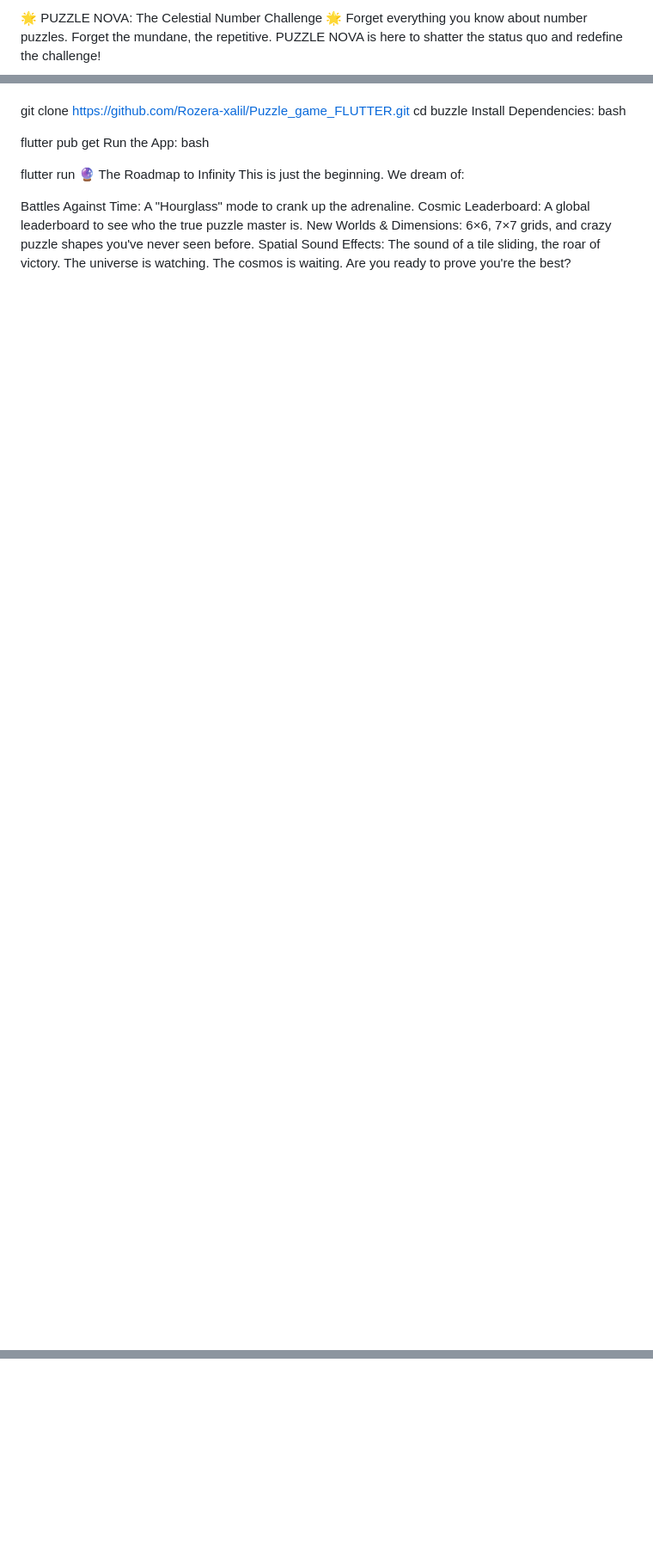
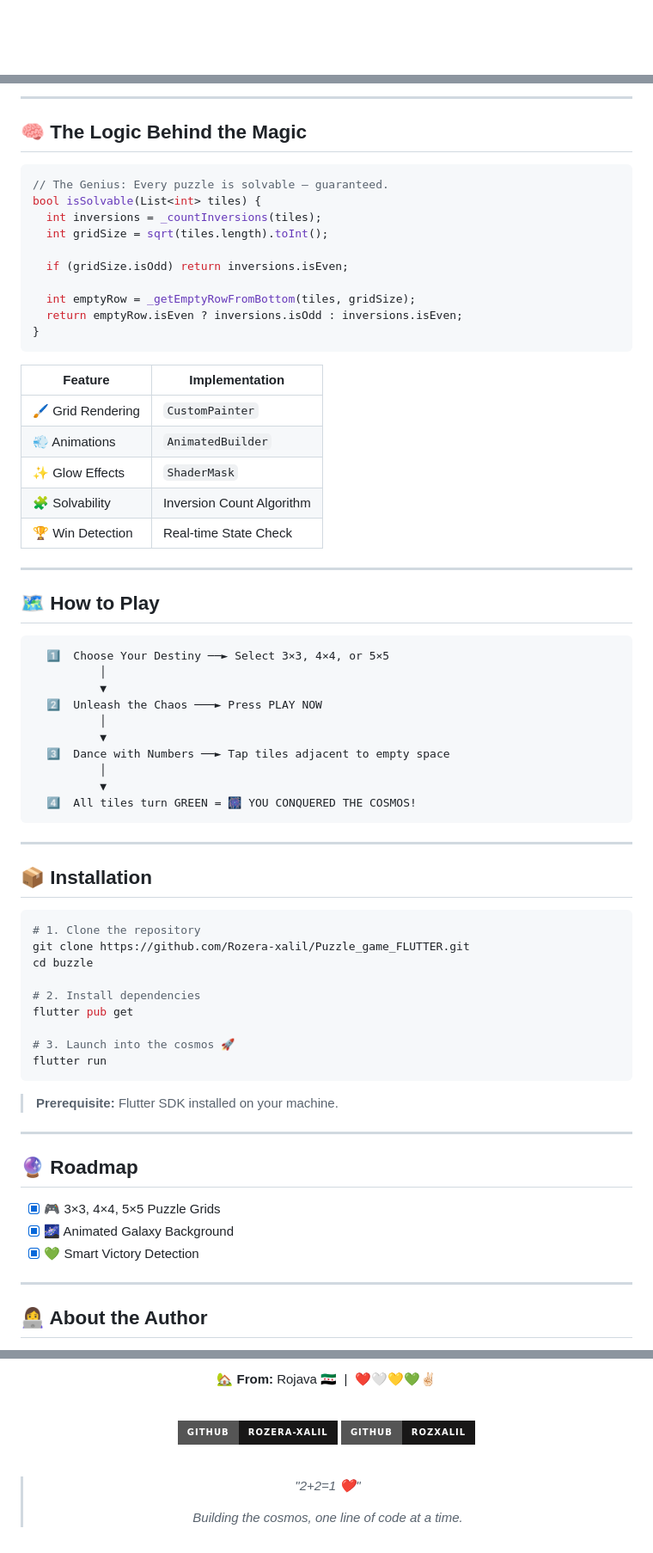
Before and after one commit to Rozera-xalil/Puzzle_game_FLUTTER, a Markdown page: README.md, 3 parts joined by grey strips. Shown at 86% size. GitHub-like rendering; badges without logos; blank space fills up the shorter version.

````diff
--- a/README.md
+++ b/README.md
@@ -1,3 +1,2 @@
-🌟 PUZZLE NOVA: The Celestial Number Challenge 🌟
-Forget everything you know about number puzzles. Forget the mundane, the repetitive. PUZZLE NOVA is here to shatter the status quo and redefine the challenge!
+<div align="center">
 
@@ -42,18 +84,72 @@ bash
+---
+
+## 🧠 The Logic Behind the Magic
+
+```dart
+// The Genius: Every puzzle is solvable — guaranteed.
+bool isSolvable(List<int> tiles) {
+  int inversions = _countInversions(tiles);
+  int gridSize = sqrt(tiles.length).toInt();
+
+  if (gridSize.isOdd) return inversions.isEven;
+
+  int emptyRow = _getEmptyRowFromBottom(tiles, gridSize);
+  return emptyRow.isEven ? inversions.isOdd : inversions.isEven;
+}
+```
+
+| Feature | Implementation |
+|---------|---------------|
+| 🖌️ Grid Rendering | `CustomPainter` |
+| 💨 Animations | `AnimatedBuilder` |
+| ✨ Glow Effects | `ShaderMask` |
+| 🧩 Solvability | Inversion Count Algorithm |
+| 🏆 Win Detection | Real-time State Check |
+
+---
+
+## 🗺️ How to Play
+
+```
+  1️⃣  Choose Your Destiny ──► Select 3×3, 4×4, or 5×5
+          │
+          ▼
+  2️⃣  Unleash the Chaos ───► Press PLAY NOW
+          │
+          ▼
+  3️⃣  Dance with Numbers ──► Tap tiles adjacent to empty space
+          │
+          ▼
+  4️⃣  All tiles turn GREEN = 🎆 YOU CONQUERED THE COSMOS!
+```
+
+---
+
+## 📦 Installation
+
+```bash
+# 1. Clone the repository
 git clone https://github.com/Rozera-xalil/Puzzle_game_FLUTTER.git
 cd buzzle
-Install Dependencies:
-bash
 
+# 2. Install dependencies
 flutter pub get
-Run the App:
-bash
 
+# 3. Launch into the cosmos 🚀
 flutter run
-🔮 The Roadmap to Infinity
-This is just the beginning. We dream of:
+```
 
-Battles Against Time: A "Hourglass" mode to crank up the adrenaline.
-Cosmic Leaderboard: A global leaderboard to see who the true puzzle master is.
-New Worlds & Dimensions: 6×6, 7×7 grids, and crazy puzzle shapes you've never seen before.
-Spatial Sound Effects: The sound of a tile sliding, the roar of victory.
-The universe is watching. The cosmos is waiting. Are you ready to prove you're the best?
+> **Prerequisite:** Flutter SDK installed on your machine.
+
+---
+
+## 🔮 Roadmap
+
+- [x] 🎮 3×3, 4×4, 5×5 Puzzle Grids
+- [x] 🌌 Animated Galaxy Background
+- [x] 💚 Smart Victory Detection
+
+---
+
+## 👩‍💻 About the Author
+
@@ -59,0 +172,15 @@ The universe is watching. The cosmos is waiting. Are you ready to prove you're t
+🏡 **From:** Rojava 🇸🇾&nbsp;&nbsp;|&nbsp;&nbsp;❤️🤍💛💚✌🏻
+
+<br/>
+
+[![GitHub](https://img.shields.io/badge/GitHub-Rozera--xalil-181717?style=for-the-badge&logo=github&logoColor=white)](https://github.com/Rozera-xalil)
+[![GitHub](https://img.shields.io/badge/GitHub-rozxalil-181717?style=for-the-badge&logo=github&logoColor=cyan)](https://github.com/rozxalil)
+
+<br/>
+
+> *"2+2=1 ❤️"*
+>
+> *Building the cosmos, one line of code at a time.*
+
+<br/>
+
````
Also changed, not shown: other parts of README.md (+103 -31 lines).
